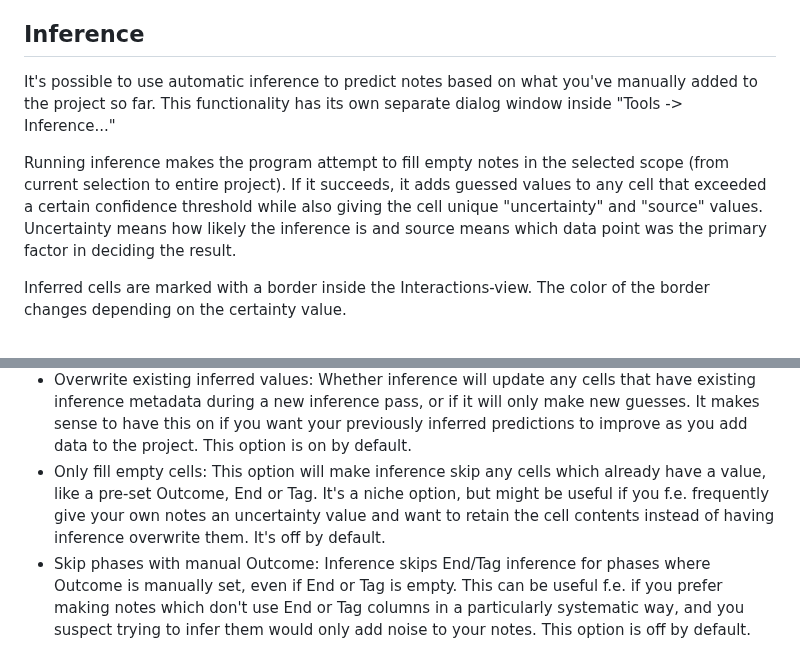
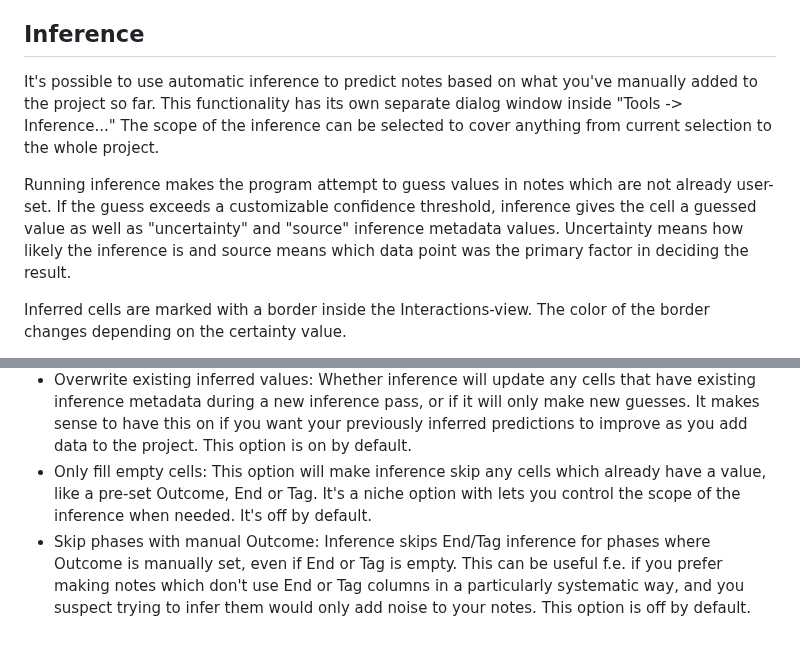
Before and after one commit to Nelitarnia/Vibelister, a Markdown page: README.md, 2 parts joined by grey strips. Drawn GitHub-style.

Commit message:
Update README.md
update inference description again

```diff
--- a/README.md
+++ b/README.md
@@ -149,9 +149,9 @@ The recommended default settings for this feature are included when starting a n
 
 ## Inference
 
-It's possible to use automatic inference to predict notes based on what you've manually added to the project so far. This functionality has its own separate dialog window inside "Tools -> Inference..."
+It's possible to use automatic inference to predict notes based on what you've manually added to the project so far. This functionality has its own separate dialog window inside "Tools -> Inference..." The scope of the inference can be selected to cover anything from current selection to the whole project.
 
-Running inference makes the program attempt to fill empty notes in the selected scope (from current selection to entire project). If it succeeds, it adds guessed values to any cell that exceeded a certain confidence threshold while also giving the cell unique "uncertainty" and "source" values. Uncertainty means how likely the inference is and source means which data point was the primary factor in deciding the result.
+Running inference makes the program attempt to guess values in notes which are not already user-set. If the guess exceeds a customizable confidence threshold, inference gives the cell a guessed value as well as "uncertainty" and "source" inference metadata values. Uncertainty means how likely the inference is and source means which data point was the primary factor in deciding the result.
 
 Inferred cells are marked with a border inside the Interactions-view. The color of the border changes depending on the certainty value.
 
@@ -162,7 +162,7 @@ Explanation of the various options:
 - Include End-Column / Include Tag-Column: Inference automatically attempts filling cells on Outcome columns. These two options allow you to choose if you also want the heuristic to guess values on End and Tag columns. They are on by default.
 - Infer from/to Bypassed Modifiers: Whether modifiers that are set to "Bypassed" in Action view influence or receive inference. These options are off by default.
 - Overwrite existing inferred values: Whether inference will update any cells that have existing inference metadata during a new inference pass, or if it will only make new guesses. It makes sense to have this on if you want your previously inferred predictions to improve as you add data to the project. This option is on by default.
-- Only fill empty cells: This option will make inference skip any cells which already have a value, like a pre-set Outcome, End or Tag. It's a niche option, but might be useful if you f.e. frequently give your own notes an uncertainty value and want to retain the cell contents instead of having inference overwrite them. It's off by default.
+- Only fill empty cells: This option will make inference skip any cells which already have a value, like a pre-set Outcome, End or Tag. It's a niche option with lets you control the scope of the inference when needed. It's off by default.
 - Skip phases with manual Outcome: Inference skips End/Tag inference for phases where Outcome is manually set, even if End or Tag is empty. This can be useful f.e. if you prefer making notes which don't use End or Tag columns in a particularly systematic way, and you suspect trying to infer them would only add noise to your notes. This option is off by default.
 - Clear inferred: A button which lets you clear inference data from the current scope.
 
```
